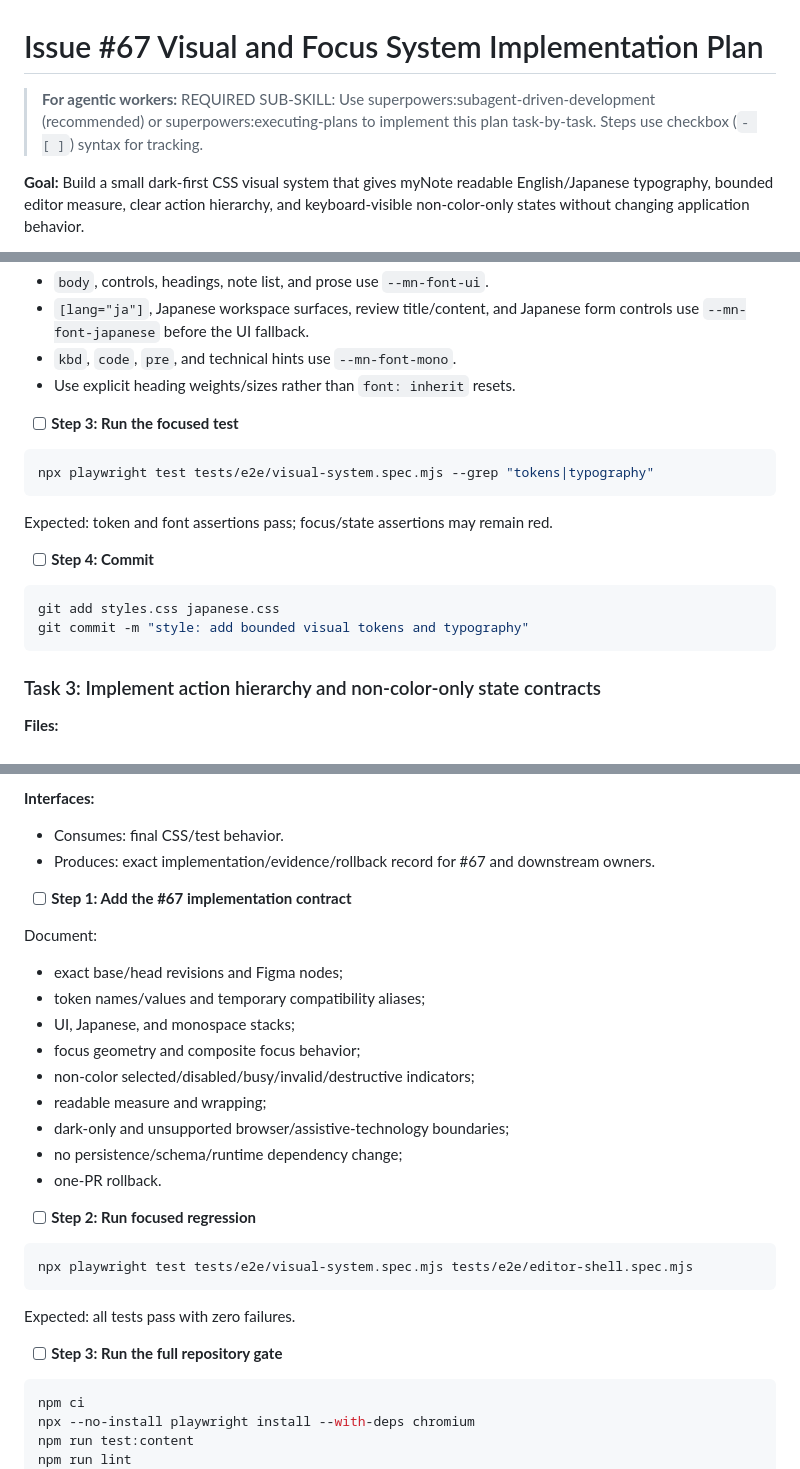
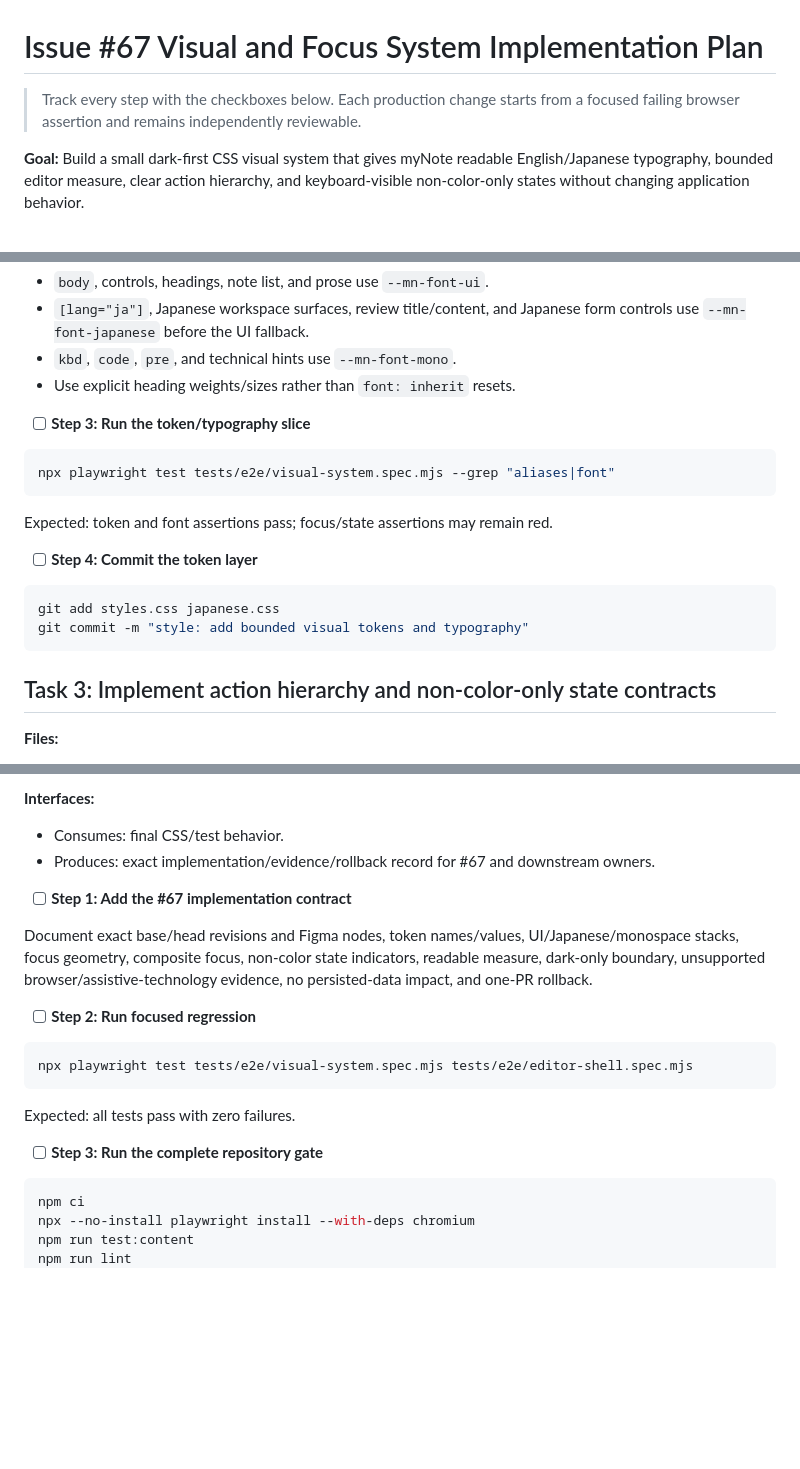
Before and after one commit to Dyu20705/myNote, a Markdown page: docs/plans/2026-08-04-issue-67-visual-focus-system.md, 3 parts joined by grey strips. Rendered like a GitHub page; blank space fills up the shorter version.

````diff
--- a/docs/plans/2026-08-04-issue-67-visual-focus-system.md
+++ b/docs/plans/2026-08-04-issue-67-visual-focus-system.md
@@ -1,6 +1,6 @@
 # Issue #67 Visual and Focus System Implementation Plan
 
-> **For agentic workers:** REQUIRED SUB-SKILL: Use superpowers:subagent-driven-development (recommended) or superpowers:executing-plans to implement this plan task-by-task. Steps use checkbox (`- [ ]`) syntax for tracking.
+> Track every step with the checkboxes below. Each production change starts from a focused failing browser assertion and remains independently reviewable.
 
 **Goal:** Build a small dark-first CSS visual system that gives myNote readable English/Japanese typography, bounded editor measure, clear action hierarchy, and keyboard-visible non-color-only states without changing application behavior.
 
@@ -179,22 +176,22 @@ Retain temporary legacy aliases only where needed to keep the diff reviewable; a
 - `kbd`, `code`, `pre`, and technical hints use `--mn-font-mono`.
 - Use explicit heading weights/sizes rather than `font: inherit` resets.
 
-- [ ] **Step 3: Run the focused test**
+- [ ] **Step 3: Run the token/typography slice**
 
 ```bash
-npx playwright test tests/e2e/visual-system.spec.mjs --grep "tokens|typography"
+npx playwright test tests/e2e/visual-system.spec.mjs --grep "aliases|font"
 ```
 
 Expected: token and font assertions pass; focus/state assertions may remain red.
 
-- [ ] **Step 4: Commit**
+- [ ] **Step 4: Commit the token layer**
 
 ```bash
 git add styles.css japanese.css
 git commit -m "style: add bounded visual tokens and typography"
 ```
 
-### Task 3: Implement action hierarchy and non-color-only state contracts
+## Task 3: Implement action hierarchy and non-color-only state contracts
 
 **Files:**
 - Modify: `styles.css`
@@ -281,17 +295,7 @@ git commit -m "style: bound editor measure and long content"
 
 - [ ] **Step 1: Add the #67 implementation contract**
 
-Document:
-
-- exact base/head revisions and Figma nodes;
-- token names/values and temporary compatibility aliases;
-- UI, Japanese, and monospace stacks;
-- focus geometry and composite focus behavior;
-- non-color selected/disabled/busy/invalid/destructive indicators;
-- readable measure and wrapping;
-- dark-only and unsupported browser/assistive-technology boundaries;
-- no persistence/schema/runtime dependency change;
-- one-PR rollback.
+Document exact base/head revisions and Figma nodes, token names/values, UI/Japanese/monospace stacks, focus geometry, composite focus, non-color state indicators, readable measure, dark-only boundary, unsupported browser/assistive-technology evidence, no persisted-data impact, and one-PR rollback.
 
 - [ ] **Step 2: Run focused regression**
 
@@ -301,7 +305,7 @@ npx playwright test tests/e2e/visual-system.spec.mjs tests/e2e/editor-shell.spec
 
 Expected: all tests pass with zero failures.
 
-- [ ] **Step 3: Run the full repository gate**
+- [ ] **Step 3: Run the complete repository gate**
 
 ```bash
 npm ci
````
Also changed, not shown: other parts of docs/plans/2026-08-04-issue-67-visual-focus-system.md (+70 -56 lines).
